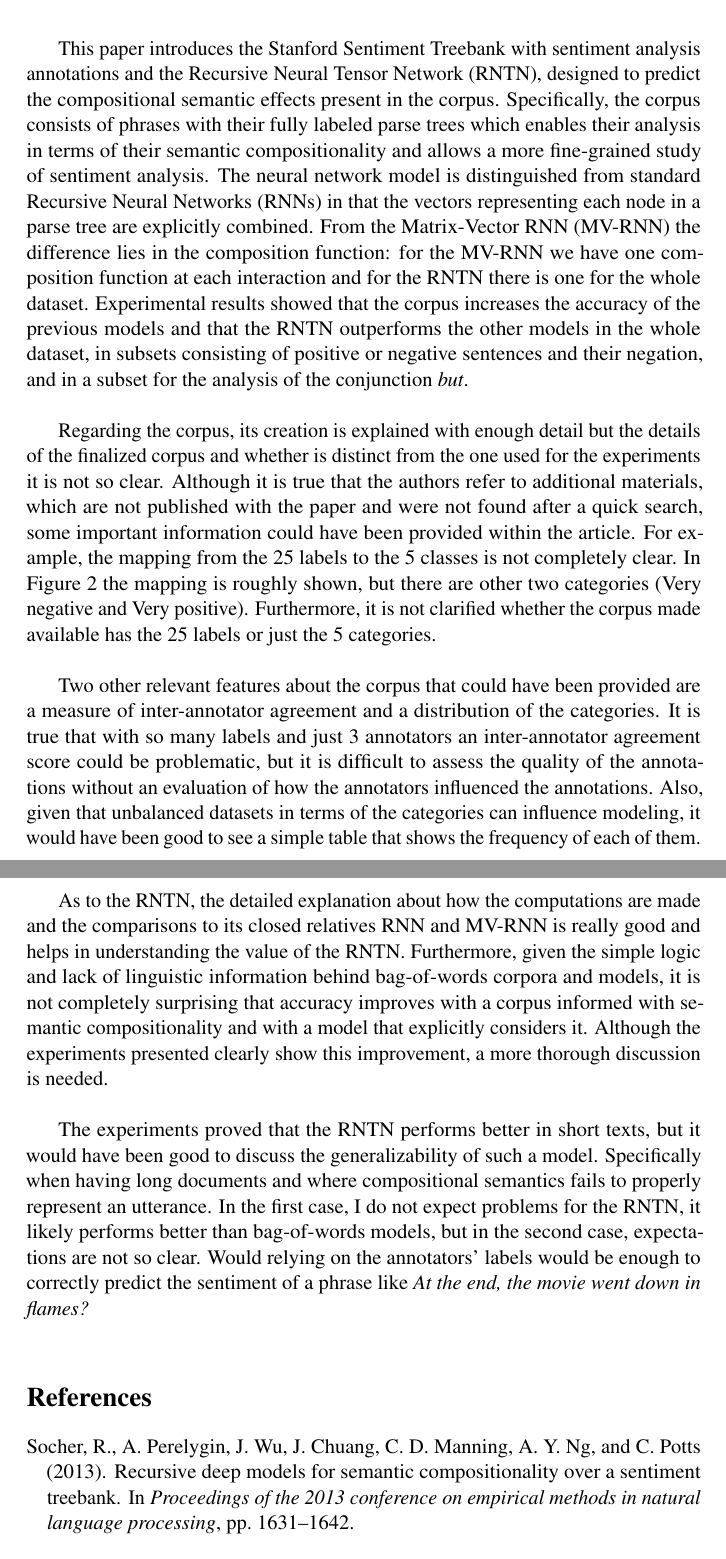
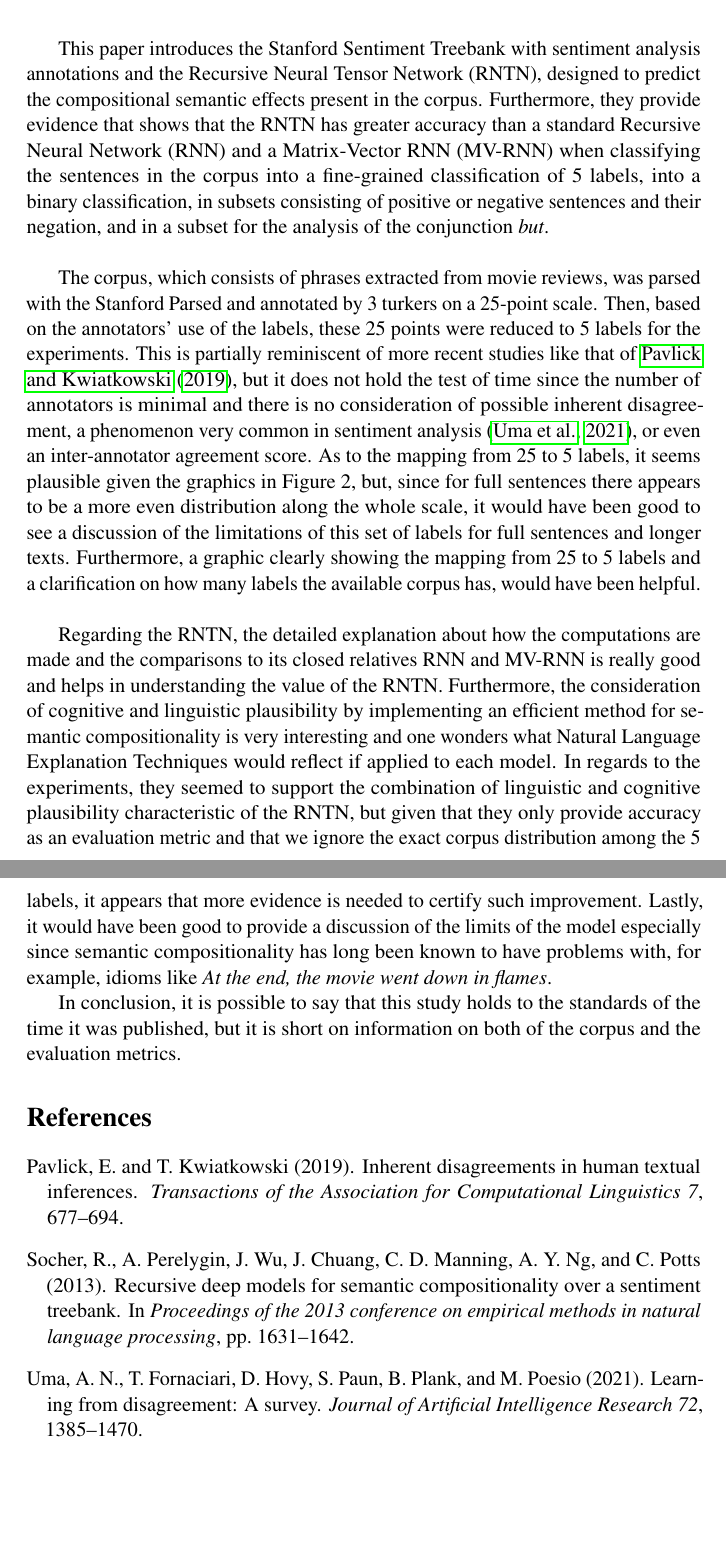
Before and after one commit to narhim/language_classifier, a LaTeX document (review/review.tex): two parts of pages 1 and 2 of 2, joined at a grey line, cut so that both start at the same text, the shorter picture padded with empty space. Compiled offline with pdfLaTeX.

Commit message:
Update before submission

```diff
--- a/review/review.tex
+++ b/review/review.tex
@@ -28,15 +28,13 @@
 \begin{document}
 \maketitle
 
-This paper introduces the Stanford Sentiment Treebank with sentiment analysis annotations and the Recursive Neural Tensor Network (RNTN), designed to predict the compositional semantic effects present in the corpus. Specifically, the corpus consists of phrases with their fully labeled parse trees which enables their analysis in terms of their semantic compositionality and allows a more fine-grained study of sentiment analysis. The neural network model is distinguished from standard Recursive Neural Networks (RNNs) in that the vectors representing each node in a parse tree are explicitly combined. From the Matrix-Vector RNN (MV-RNN) the difference lies in the composition function: for the MV-RNN we have one composition function at each interaction and for the RNTN there is one for the whole dataset. Experimental results showed that the corpus increases the accuracy of the previous models and that the RNTN outperforms the other models in the whole dataset, in subsets consisting of positive or negative sentences and their negation, and in a subset for the analysis of the conjunction \textit{but}.\\
+This paper introduces the Stanford Sentiment Treebank with sentiment analysis annotations and the Recursive Neural Tensor Network (RNTN), designed to predict the compositional semantic effects present in the corpus. Furthermore, they provide evidence that shows that the RNTN has greater accuracy than a standard Recursive Neural Network (RNN) and a Matrix-Vector RNN (MV-RNN) when classifying the sentences in the corpus into a fine-grained classification of 5 labels, into a binary classification, in subsets consisting of positive or negative sentences and their negation, and in a subset for the analysis of the conjunction \textit{but}.\\
 
-Regarding the corpus, its creation is explained with enough detail but the details of the finalized corpus and whether is distinct from the one used for the experiments it is not so clear. Although it is true that the authors refer to additional materials, which are not published with the paper and were not found after a quick search, some important information could have been provided within the article. For example, the mapping from the 25 labels to the 5 classes is not completely clear. In Figure 2 the mapping is roughly shown, but there are other two categories (Very negative and Very positive). Furthermore, it is not clarified whether the corpus made available has the 25 labels or just the 5 categories.\\
+The corpus, which consists of phrases extracted from movie reviews, was parsed with the Stanford Parsed and annotated by 3 turkers on a 25-point scale. Then, based on the annotators' use of the labels, these 25 points were reduced to 5 labels for the experiments. This is partially reminiscent of more recent studies like that of \citet{pavlick2019inherent}, but it does not hold the test of time since the number of annotators is minimal and there is no consideration of possible inherent disagreement, a phenomenon very common in sentiment analysis \citep{uma2021learning}, or even an inter-annotator agreement score. As to the mapping from 25 to 5 labels, it seems plausible given the graphics in Figure 2, but, since for full sentences there appears to be a more even distribution along the whole scale, it would have been good to see a discussion of the limitations of this set of labels for full sentences and longer texts. Furthermore, a graphic clearly showing the mapping from 25 to 5 labels and a clarification on how many labels the available corpus has, would have been helpful.\\
 
-Two other relevant features about the corpus that could have been provided are a measure of inter-annotator agreement and a distribution of the categories. It is true that with so many labels and just 3 annotators an inter-annotator agreement score could be problematic, but it is difficult to assess the quality of the annotations without an evaluation of how the annotators influenced the annotations. Also, given that unbalanced datasets in terms of the categories can influence modeling, it would have been good to see a simple table that shows the frequency of each of them.\\
+Regarding the RNTN, the detailed explanation about how the computations are made and the comparisons to its closed relatives RNN and MV-RNN is really good and helps in understanding the value of the RNTN. Furthermore, the consideration of cognitive and linguistic plausibility by implementing an efficient method for semantic compositionality is very interesting and one wonders what Natural Language Explanation Techniques would reflect if applied to each model. In regards to the experiments, they seemed to support the combination of linguistic and cognitive plausibility characteristic of the RNTN, but given that they only provide accuracy as an evaluation metric and that we ignore the exact corpus distribution among the 5 labels, it appears that more evidence is needed to certify such improvement. Lastly, it would have been good to provide a discussion of the limits of the model especially since semantic compositionality has long been known to have problems with, for example, idioms like \textit{At the end, the movie went down in flames}.
 
-As to the RNTN, the detailed explanation about how the computations are made and the comparisons to its closed relatives RNN and MV-RNN is really good and helps in understanding the value of the RNTN. Furthermore, given the simple logic and lack of linguistic information behind bag-of-words corpora and models, it is not completely surprising that accuracy improves with a corpus informed with semantic compositionality and with a model that explicitly considers it. Although the experiments presented clearly show this improvement, a more thorough discussion is needed.\\
-
-The experiments proved that the RNTN performs better in short texts, but it would have been good to discuss the generalizability of such a model. Specifically when having long documents and where compositional semantics fails to properly represent an utterance. In the first case, I do not expect problems for the RNTN, it likely performs better than bag-of-words models, but in the second case, expectations are not so clear. Would relying on the annotators' labels would be enough to correctly predict the sentiment of a phrase like \textit{At the end, the movie went down in flames?}\\
+In conclusion, it is possible to say that this study holds to the standards of the time it was published, but it is short on information on both of the corpus and the evaluation metrics.
 
 \nocite{*}
 \bibliography{references}
```
Also changed, not shown: review/references.bib (+17 -0 lines), README.md, review/review.pdf, 1 other file.
